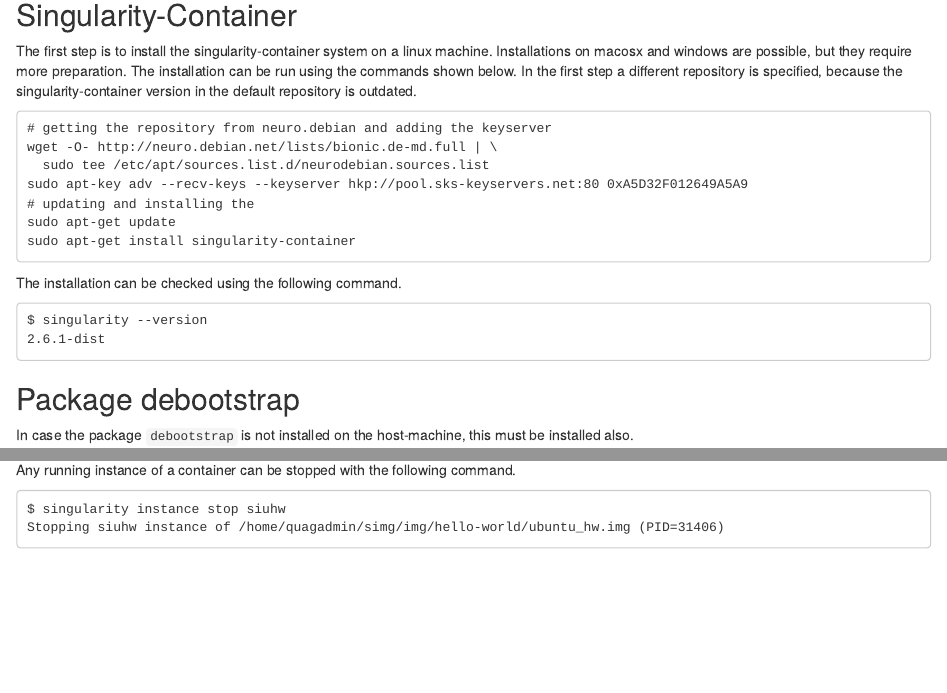
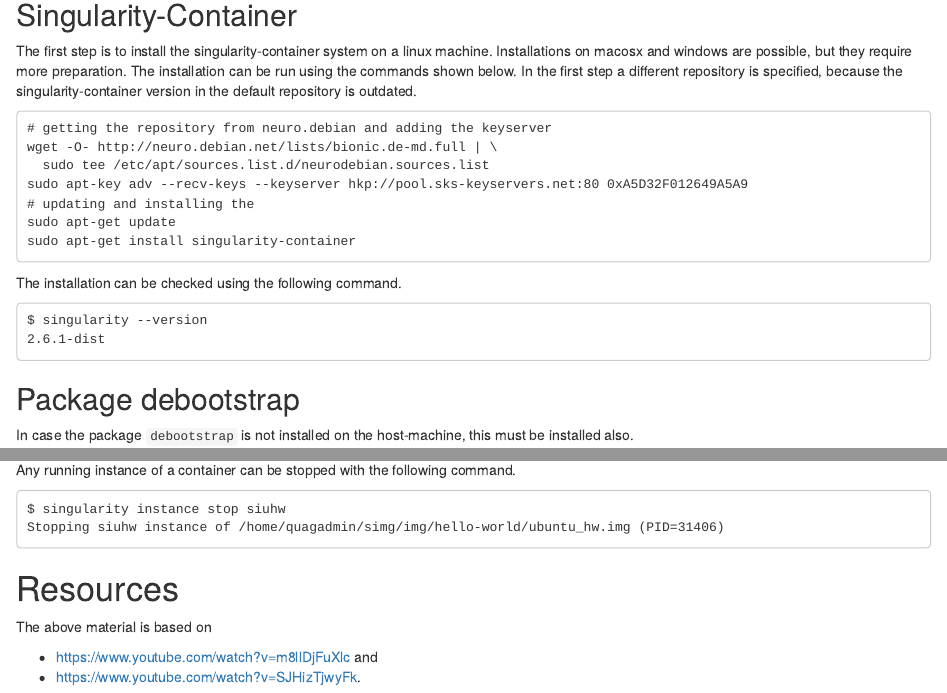
Before and after one commit to pvrqualitasag/singularity_hw, an R Markdown document (20200520_singularity_hw/20200520_singularity_hw.Rmd): the page in a window 1100 px wide, from 200 px down, and a second part further down, joined at a grey line. Rendered offline with R 4.5, knitr and Pandoc, with nearby package versions; both versions are drawn in the output format of the newer one.

Commit message:
Added resources

````diff
--- a/20200520_singularity_hw/20200520_singularity_hw.Rmd
+++ b/20200520_singularity_hw/20200520_singularity_hw.Rmd
@@ -2,7 +2,9 @@
 title: "Hello World Example For Singularity Container"
 author: "Peter von Rohr"
 date: "5/20/2020"
-output: pdf_document
+output:
+  html_document:
+    df_print: paged
 ---
 
 ```{r setup, include=FALSE}
@@ -142,3 +144,10 @@ Any running instance of a container can be stopped with the following command.
 $ singularity instance stop siuhw
 Stopping siuhw instance of /home/quagadmin/simg/img/hello-world/ubuntu_hw.img (PID=31406)
 ```
+
+
+# Resources
+The above material is based on
+
+* https://www.youtube.com/watch?v=m8llDjFuXlc and
+* https://www.youtube.com/watch?v=SJHizTjwyFk.
````
